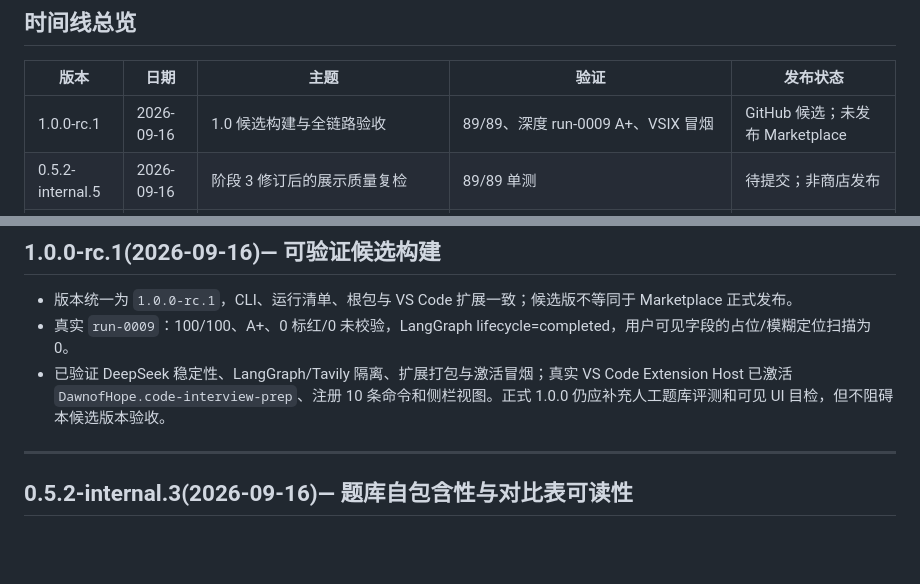
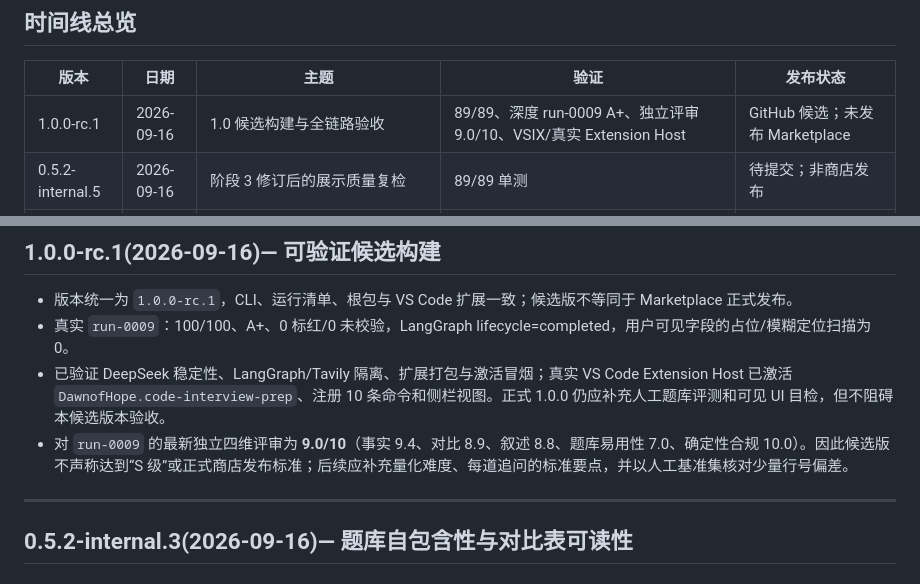
Before and after one commit to 12334rrr/Code2Offer, a Markdown page: docs/版本历史.md, 2 parts joined by grey strips. GitHub-like rendering; blank space fills up the shorter version.

Commit message:
docs: record rc independent evaluation

```diff
--- a/docs/版本历史.md
+++ b/docs/版本历史.md
@@ -8,7 +8,7 @@
 
 | 版本 | 日期 | 主题 | 验证 | 发布状态 |
 |---|---|---|---|---|
-| 1.0.0-rc.1 | 2026-09-16 | 1.0 候选构建与全链路验收 | 89/89、深度 run-0009 A+、VSIX 冒烟 | GitHub 候选；未发布 Marketplace |
+| 1.0.0-rc.1 | 2026-09-16 | 1.0 候选构建与全链路验收 | 89/89、深度 run-0009 A+、独立评审 9.0/10、VSIX/真实 Extension Host | GitHub 候选；未发布 Marketplace |
 | 0.5.2-internal.5 | 2026-09-16 | 阶段 3 修订后的展示质量复检 | 89/89 单测 | 待提交；非商店发布 |
 | 0.5.2-internal.4 | 2026-09-16 | 阻断题库占位语/模糊定位，门控绑定校验版本 | 89/89 单测 | 待提交；非商店发布 |
 | 0.5.2-internal.3 | 2026-09-16 | 题库自包含答案与对比表格式修复 | 88/88 单测、真实 deep `run-0007` A+、四评委 9.1/10 | 已推送 GitHub；非商店发布 |
@@ -30,6 +30,7 @@
 - 版本统一为 `1.0.0-rc.1`，CLI、运行清单、根包与 VS Code 扩展一致；候选版不等同于 Marketplace 正式发布。
 - 真实 `run-0009`：100/100、A+、0 标红/0 未校验，LangGraph lifecycle=completed，用户可见字段的占位/模糊定位扫描为 0。
 - 已验证 DeepSeek 稳定性、LangGraph/Tavily 隔离、扩展打包与激活冒烟；真实 VS Code Extension Host 已激活 `DawnofHope.code-interview-prep`、注册 10 条命令和侧栏视图。正式 1.0.0 仍应补充人工题库评测和可见 UI 目检，但不阻碍本候选版本验收。
+- 对 `run-0009` 的最新独立四维评审为 **9.0/10**（事实 9.4、对比 8.9、叙述 8.8、题库易用性 7.0、确定性合规 10.0）。因此候选版不声称达到“S 级”或正式商店发布标准；后续应补充量化难度、每道追问的标准要点，并以人工基准集核对少量行号偏差。
 
 ---
 
```
